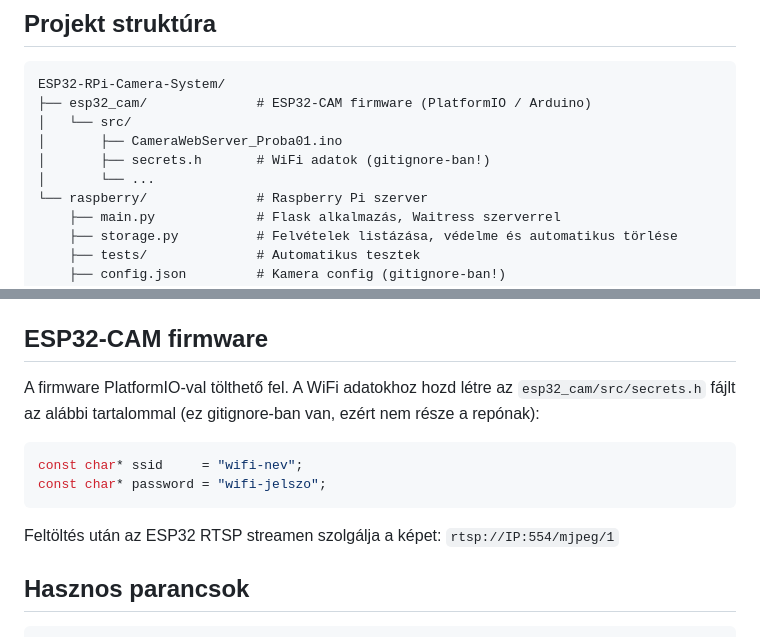
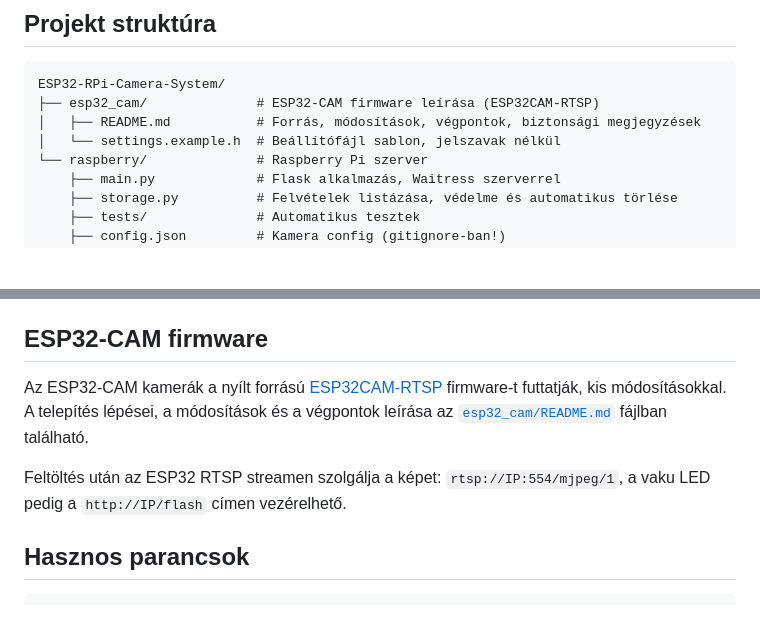
Before and after one commit to lordfoxturtle13/ESP32-RPi-Camera-System, a Markdown page: README.md, 2 parts joined by grey strips. Drawn GitHub-style; blank space fills up the shorter version.

Commit message:
README: ESP32-CAM rész frissítése az ESP32CAM-RTSP firmware-hez
- Projektstruktúra: esp32_cam/ alatt a README.md és a settings.example.h
- Az ESP32-CAM firmware fejezet a secrets.h helyett az esp32_cam/README.md-re hivatkozik

Co-Authored-By: Claude Opus 5.5 <noreply@anthropic.com>

````diff
--- a/README.md
+++ b/README.md
@@ -26,11 +26,9 @@ Több kamerás megfigyelőrendszer ESP32-CAM és Luckfox kamerákkal. A szerver
 
 ```
 ESP32-RPi-Camera-System/
-├── esp32_cam/              # ESP32-CAM firmware (PlatformIO / Arduino)
-│   └── src/
-│       ├── CameraWebServer_Proba01.ino
-│       ├── secrets.h       # WiFi adatok (gitignore-ban!)
-│       └── ...
+├── esp32_cam/              # ESP32-CAM firmware leírása (ESP32CAM-RTSP)
+│   ├── README.md           # Forrás, módosítások, végpontok, biztonsági megjegyzések
+│   └── settings.example.h  # Beállítófájl sablon, jelszavak nélkül
 └── raspberry/              # Raspberry Pi szerver
     ├── main.py             # Flask alkalmazás, Waitress szerverrel
     ├── storage.py          # Felvételek listázása, védelme és automatikus törlése
@@ -250,14 +248,9 @@ A szerver elérhető: `https://HOSTNAME.ts.net:5000`
 
 ## ESP32-CAM firmware
 
-A firmware PlatformIO-val tölthető fel. A WiFi adatokhoz hozd létre az `esp32_cam/src/secrets.h` fájlt az alábbi tartalommal (ez gitignore-ban van, ezért nem része a repónak):
+Az ESP32-CAM kamerák a nyílt forrású [ESP32CAM-RTSP](https://github.com/rzeldent/esp32cam-rtsp) firmware-t futtatják, kis módosításokkal. A telepítés lépései, a módosítások és a végpontok leírása az [`esp32_cam/README.md`](esp32_cam/README.md) fájlban található.
 
-```cpp
-const char* ssid     = "wifi-nev";
-const char* password = "wifi-jelszo";
-```
-
-Feltöltés után az ESP32 RTSP streamen szolgálja a képet: `rtsp://IP:554/mjpeg/1`
+Feltöltés után az ESP32 RTSP streamen szolgálja a képet: `rtsp://IP:554/mjpeg/1`, a vaku LED pedig a `http://IP/flash` címen vezérelhető.
 
 ## Hasznos parancsok
 
````
